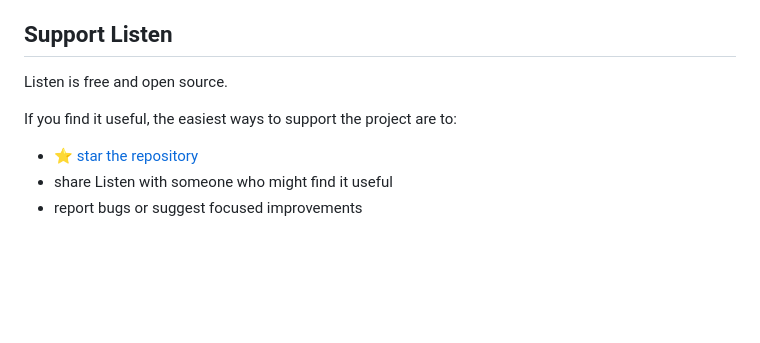
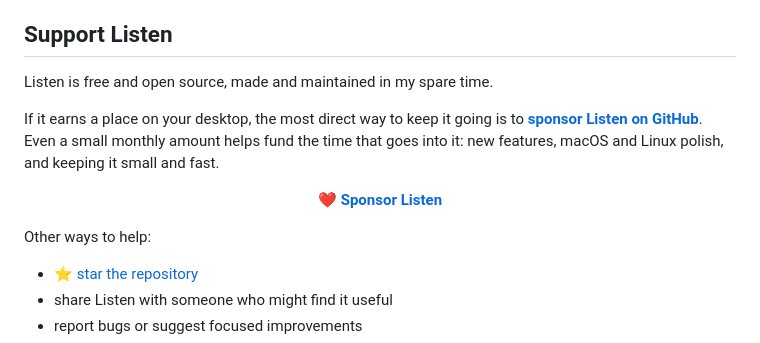
Before and after one commit to bemorin/listen, a Markdown page: README.md, the part around one of its changes. Drawn GitHub-style; blank space fills up the shorter version.

```diff
--- a/README.md
+++ b/README.md
@@ -190,9 +194,15 @@ For larger changes, opening an issue first is a good way to discuss the directio
 
 ## Support Listen
 
-Listen is free and open source.
+Listen is free and open source, made and maintained in my spare time.
 
-If you find it useful, the easiest ways to support the project are to:
+If it earns a place on your desktop, the most direct way to keep it going is to **[sponsor Listen on GitHub](https://github.com/sponsors/bemorin)**. Even a small monthly amount helps fund the time that goes into it: new features, macOS and Linux polish, and keeping it small and fast.
+
+<p align="center">
+  <a href="https://github.com/sponsors/bemorin"><strong>❤ Sponsor Listen</strong></a>
+</p>
+
+Other ways to help:
 
 - ⭐ [star the repository](https://github.com/bemorin/listen)
 - share Listen with someone who might find it useful
```
Also changed, not shown: other parts of README.md (+6 -2 lines), docs/screenshots/listen-mini-compact.png (added), 1 other file.
